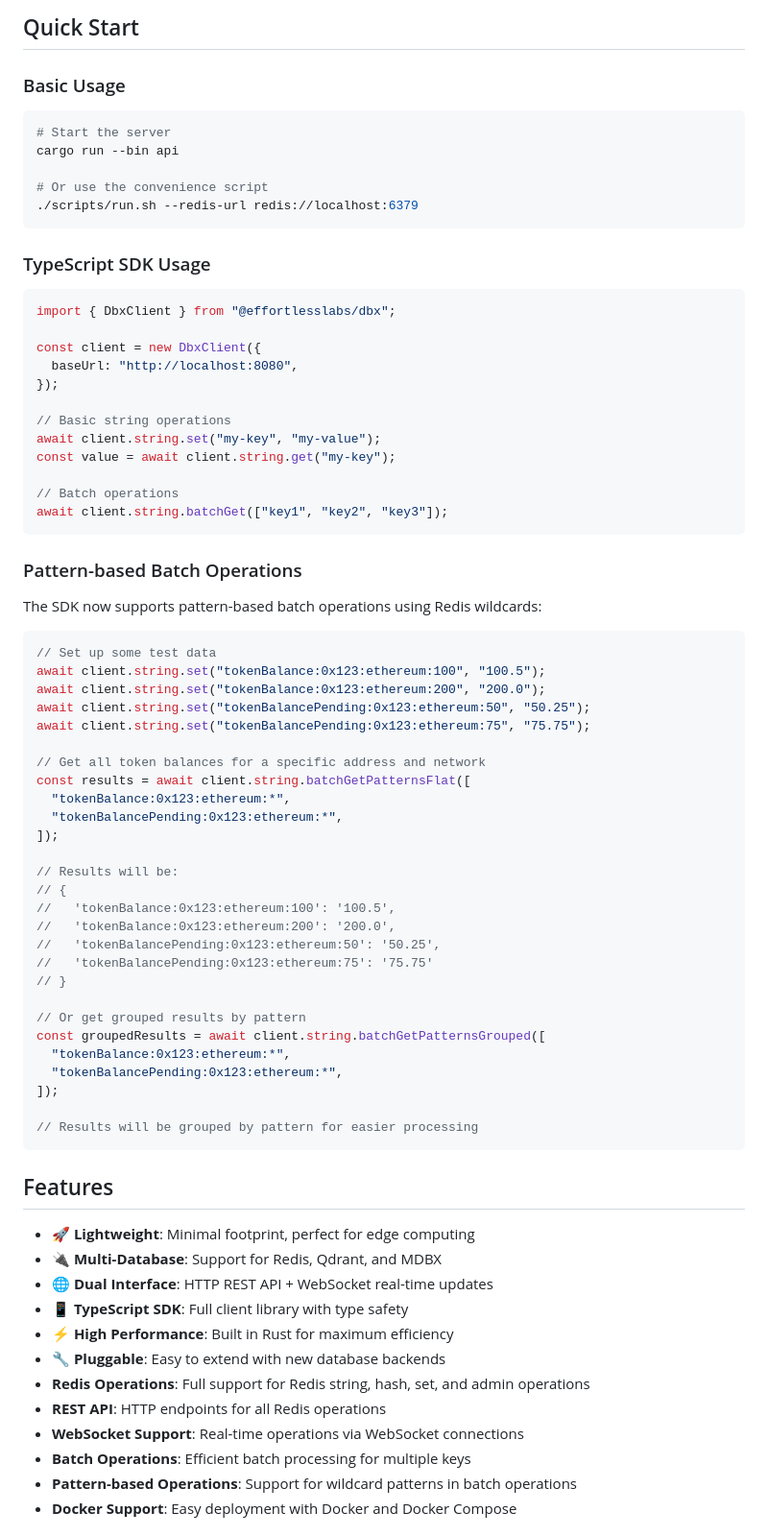
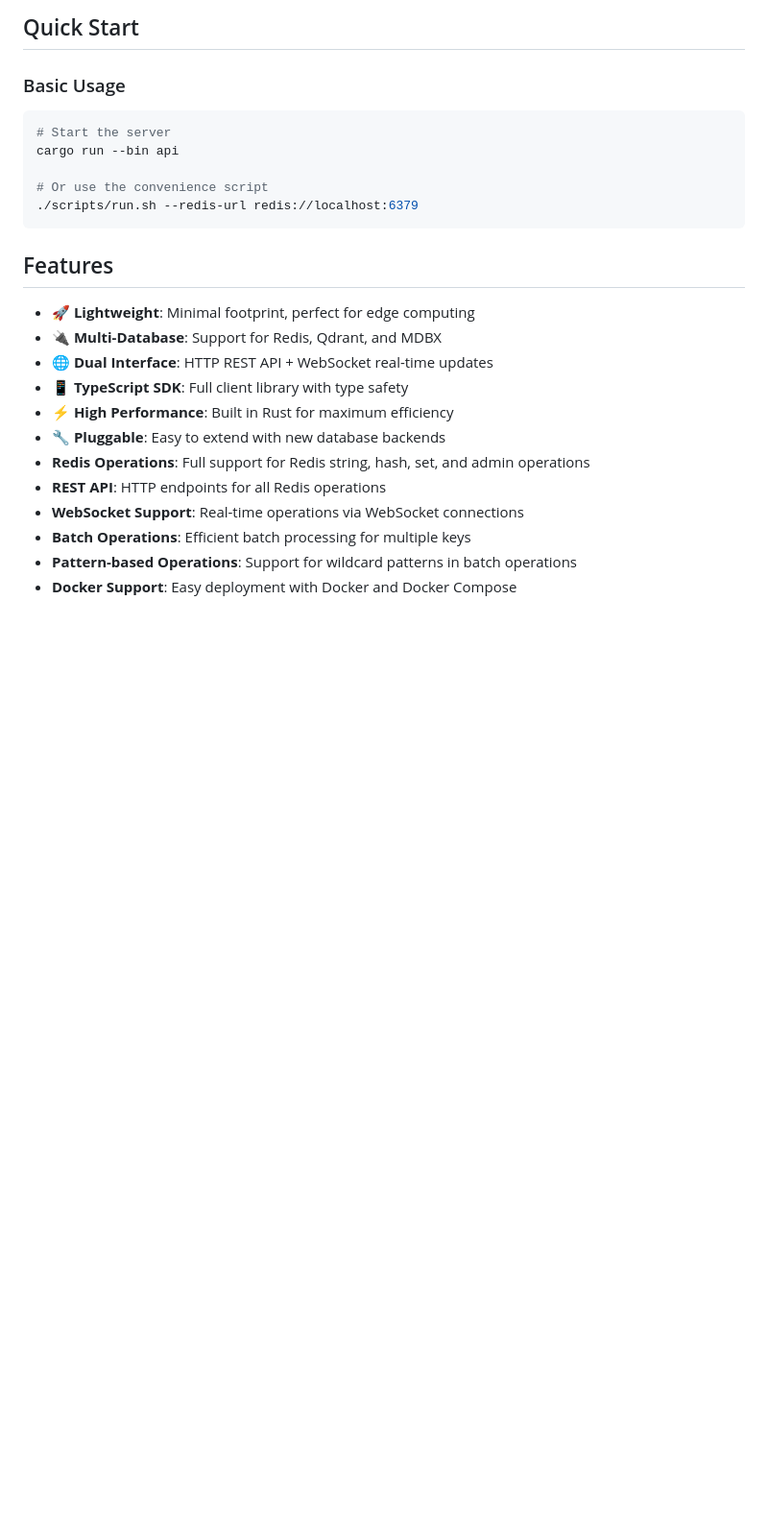
Before and after one commit to effortlesslabs/dbx, a Markdown page: README.md, the part around the change. Shown at 96% size. Drawn GitHub-style; blank space fills up the shorter version.

Commit message:
doc: updated readme

````diff
--- a/README.md
+++ b/README.md
@@ -35,57 +35,6 @@ cargo run --bin api
 
 # Or use the convenience script
 ./scripts/run.sh --redis-url redis://localhost:6379
-```
-
-### TypeScript SDK Usage
-
-```typescript
-import { DbxClient } from "@effortlesslabs/dbx";
-
-const client = new DbxClient({
-  baseUrl: "http://localhost:8080",
-});
-
-// Basic string operations
-await client.string.set("my-key", "my-value");
-const value = await client.string.get("my-key");
-
-// Batch operations
-await client.string.batchGet(["key1", "key2", "key3"]);
-```
-
-### Pattern-based Batch Operations
-
-The SDK now supports pattern-based batch operations using Redis wildcards:
-
-```typescript
-// Set up some test data
-await client.string.set("tokenBalance:0x123:ethereum:100", "100.5");
-await client.string.set("tokenBalance:0x123:ethereum:200", "200.0");
-await client.string.set("tokenBalancePending:0x123:ethereum:50", "50.25");
-await client.string.set("tokenBalancePending:0x123:ethereum:75", "75.75");
-
-// Get all token balances for a specific address and network
-const results = await client.string.batchGetPatternsFlat([
-  "tokenBalance:0x123:ethereum:*",
-  "tokenBalancePending:0x123:ethereum:*",
-]);
-
-// Results will be:
-// {
-//   'tokenBalance:0x123:ethereum:100': '100.5',
-//   'tokenBalance:0x123:ethereum:200': '200.0',
-//   'tokenBalancePending:0x123:ethereum:50': '50.25',
-//   'tokenBalancePending:0x123:ethereum:75': '75.75'
-// }
-
-// Or get grouped results by pattern
-const groupedResults = await client.string.batchGetPatternsGrouped([
-  "tokenBalance:0x123:ethereum:*",
-  "tokenBalancePending:0x123:ethereum:*",
-]);
-
-// Results will be grouped by pattern for easier processing
 ```
 
 ## Features
````
